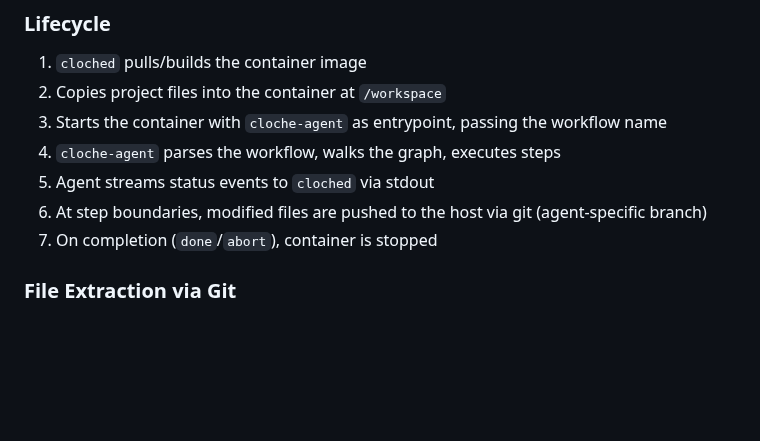
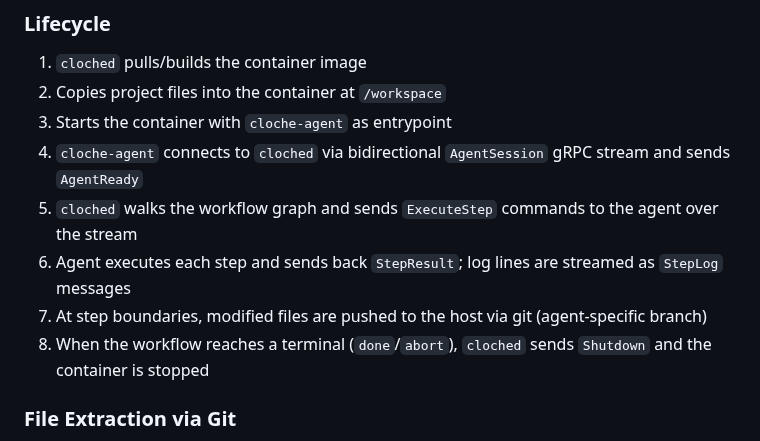
Before and after one commit to swordsmanluke/cloche, a Markdown page: docs/plans/2026-02-20-cloche-system-design.md, the part around the change. Drawn GitHub-style; blank space fills up the shorter version.

```diff
--- a/docs/plans/2026-02-20-cloche-system-design.md
+++ b/docs/plans/2026-02-20-cloche-system-design.md
@@ -191,11 +191,12 @@ runs against those modifications).
 
 1. `cloched` pulls/builds the container image
 2. Copies project files into the container at `/workspace`
-3. Starts the container with `cloche-agent` as entrypoint, passing the workflow name
-4. `cloche-agent` parses the workflow, walks the graph, executes steps
-5. Agent streams status events to `cloched` via stdout
-6. At step boundaries, modified files are pushed to the host via git (agent-specific branch)
-7. On completion (`done`/`abort`), container is stopped
+3. Starts the container with `cloche-agent` as entrypoint
+4. `cloche-agent` connects to `cloched` via bidirectional `AgentSession` gRPC stream and sends `AgentReady`
+5. `cloched` walks the workflow graph and sends `ExecuteStep` commands to the agent over the stream
+6. Agent executes each step and sends back `StepResult`; log lines are streamed as `StepLog` messages
+7. At step boundaries, modified files are pushed to the host via git (agent-specific branch)
+8. When the workflow reaches a terminal (`done`/`abort`), `cloched` sends `Shutdown` and the container is stopped
 
 ### File Extraction via Git
 
```
Also changed, not shown: docs/workflows.md (+10 -7 lines).
